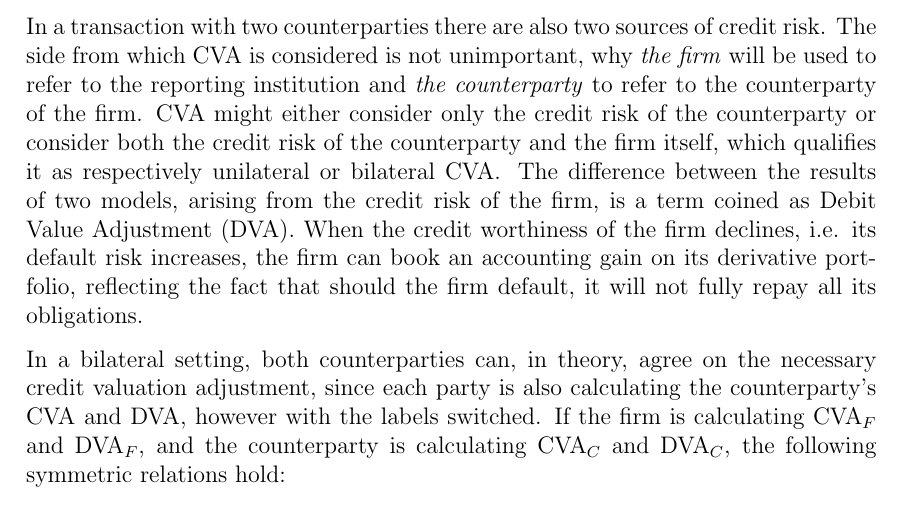
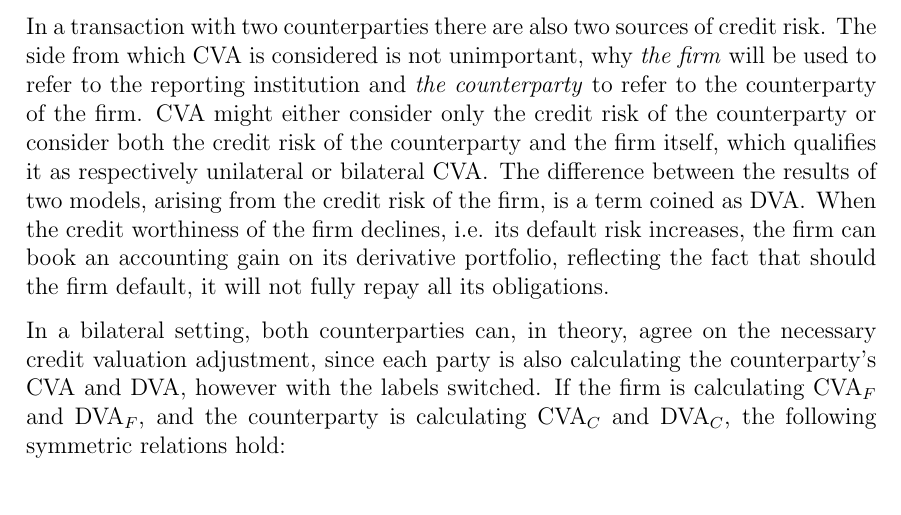
Before and after one commit to sebastianbaltser/master-thesis, a LaTeX thesis (thesis/main.tex, which reads thesis/content/body-matter/value-adjustments/credit-value-adjustments.tex): part of page 2 of 20, cut so that both start at the same text. Compiled offline with pdfLaTeX.

Commit message:
Use DVA literal

```diff
--- a/thesis/content/body-matter/value-adjustments/credit-value-adjustments.tex
+++ b/thesis/content/body-matter/value-adjustments/credit-value-adjustments.tex
@@ -16,7 +16,7 @@
         or consider both the credit risk of the counterparty and the firm itself,
         which qualifies it as respectively unilateral or bilateral \CVA/.
         The difference between the results of two models, arising from the credit risk of the firm,
-        is a term coined as Debit Value Adjustment (DVA).
+        is a term coined as \DVA/.
         When the credit worthiness of the firm declines, i.e. its default risk increases,
         the firm can book an accounting gain on its derivative portfolio,
         reflecting the fact that should the firm default, it will not fully repay all its obligations.
```
